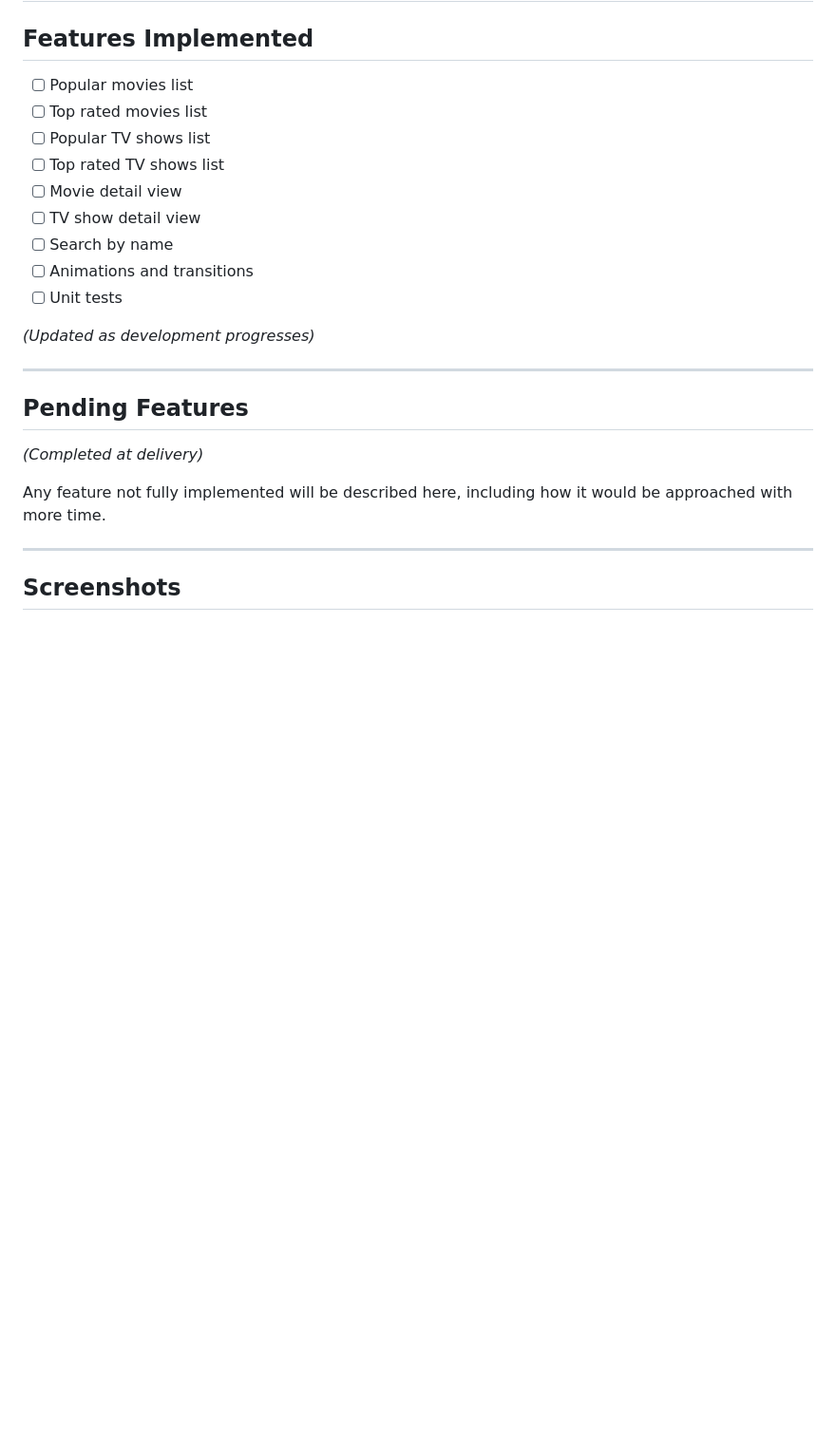
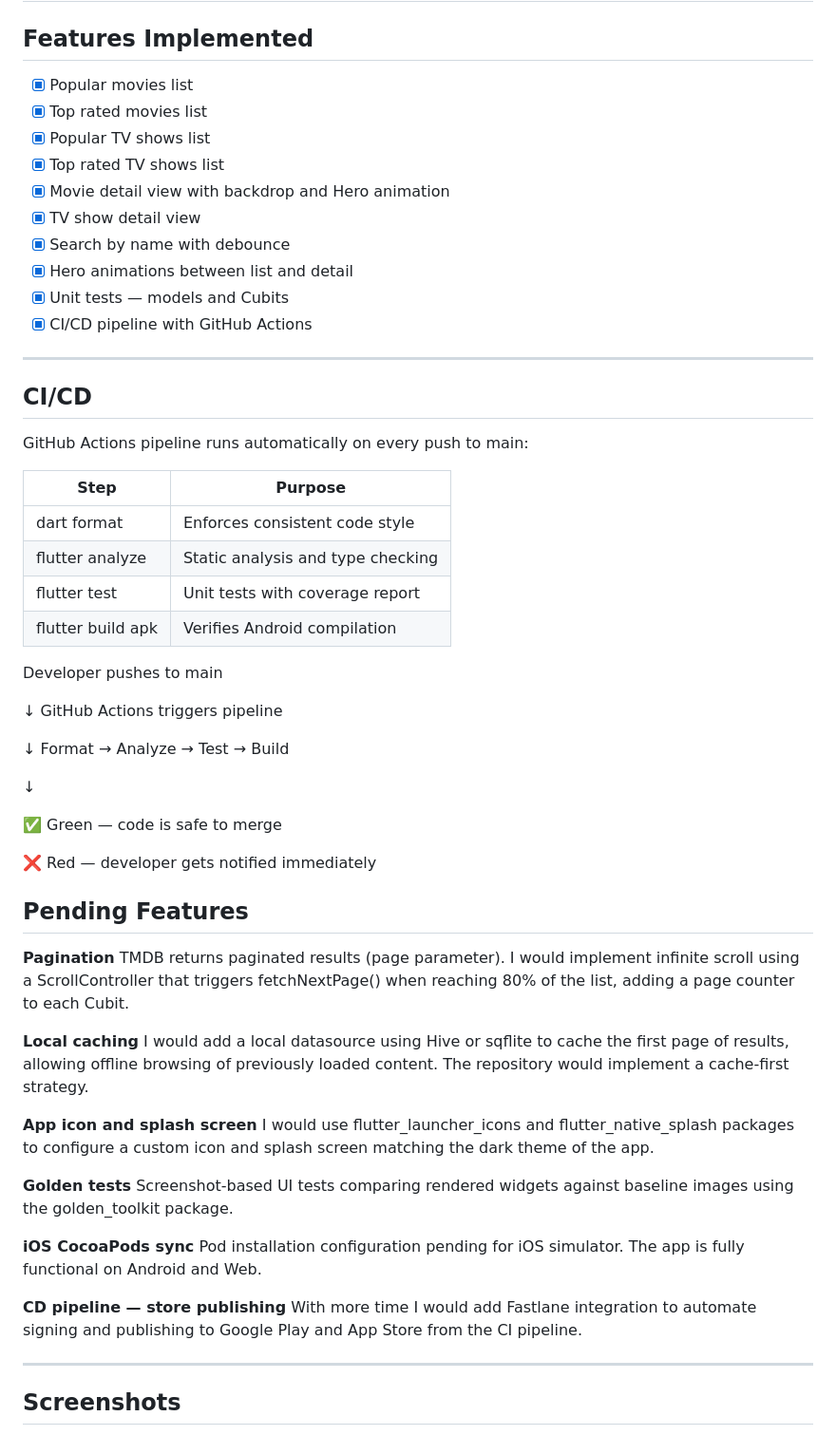
Before and after one commit to Summy21/moviedb-flutter-app, a Markdown page: README.md, the part around the change printed below. Shown: that part at 95% size. GitHub-like rendering; blank space fills up the shorter version.

```diff
--- a/README.md
+++ b/README.md
@@ -159,26 +166,76 @@ flutter test --coverage
 
 ## Features Implemented
 
-- [ ] Popular movies list
-- [ ] Top rated movies list
-- [ ] Popular TV shows list
-- [ ] Top rated TV shows list
-- [ ] Movie detail view
-- [ ] TV show detail view
-- [ ] Search by name
-- [ ] Animations and transitions
-- [ ] Unit tests
-
-*(Updated as development progresses)*
+- [x] Popular movies list
+- [x] Top rated movies list
+- [x] Popular TV shows list
+- [x] Top rated TV shows list
+- [x] Movie detail view with backdrop and Hero animation
+- [x] TV show detail view
+- [x] Search by name with debounce
+- [x] Hero animations between list and detail
+- [x] Unit tests — models and Cubits
+- [x] CI/CD pipeline with GitHub Actions
 
 ---
 
+## CI/CD
+
+GitHub Actions pipeline runs automatically on every push to main:
+
+| Step | Purpose |
+|---|---|
+| dart format | Enforces consistent code style |
+| flutter analyze | Static analysis and type checking |
+| flutter test | Unit tests with coverage report |
+| flutter build apk | Verifies Android compilation |
+
+Developer pushes to main
+
+↓
+GitHub Actions triggers pipeline
+
+↓
+Format → Analyze → Test → Build
+
+↓
+
+✅ Green — code is safe to merge
+
+❌ Red — developer gets notified immediately
+
+
 ## Pending Features
 
-*(Completed at delivery)*
+**Pagination**
+TMDB returns paginated results (page parameter).
+I would implement infinite scroll using a ScrollController
+that triggers fetchNextPage() when reaching 80% of the list,
+adding a page counter to each Cubit.
 
-Any feature not fully implemented will be described here,
-including how it would be approached with more time.
+**Local caching**
+I would add a local datasource using Hive or sqflite
+to cache the first page of results, allowing offline
+browsing of previously loaded content. The repository
+would implement a cache-first strategy.
+
+**App icon and splash screen**
+I would use flutter_launcher_icons and flutter_native_splash
+packages to configure a custom icon and splash screen
+matching the dark theme of the app.
+
+**Golden tests**
+Screenshot-based UI tests comparing rendered widgets
+against baseline images using the golden_toolkit package.
+
+**iOS CocoaPods sync**
+Pod installation configuration pending for iOS simulator.
+The app is fully functional on Android and Web.
+
+**CD pipeline — store publishing**
+With more time I would add Fastlane integration
+to automate signing and publishing to Google Play
+and App Store from the CI pipeline.
 
 ---
 
```
Also changed, not shown: other parts of README.md (+11 -1 lines), docs/screenshots/detail.png (added), docs/screenshots/home_movies.png (added), docs/screenshots/home_series.png (added), 1 other file.
